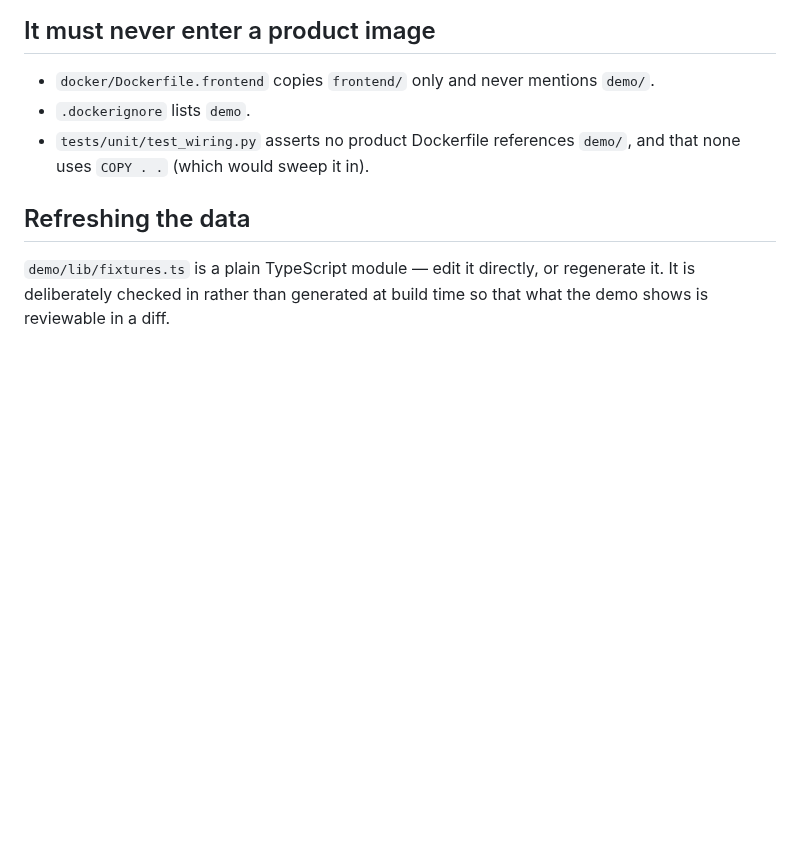
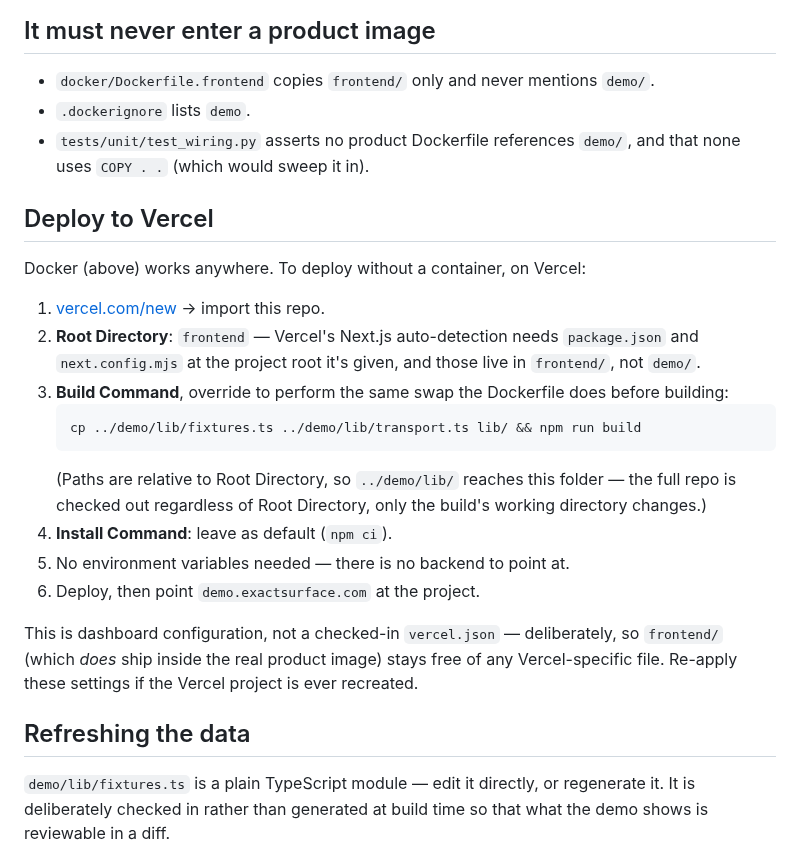
Before and after one commit to whxitte/exact-surface, a Markdown page: demo/README.md, the part around the change. Drawn GitHub-style; blank space fills up the shorter version.

````diff
--- a/demo/README.md
+++ b/demo/README.md
@@ -41,6 +41,30 @@ and we add one — rather than the demo silently becoming a museum piece.
 * `tests/unit/test_wiring.py` asserts no product Dockerfile references `demo/`, and
   that none uses `COPY . .` (which would sweep it in).
 
+## Deploy to Vercel
+
+Docker (above) works anywhere. To deploy without a container, on Vercel:
+
+1. [vercel.com/new](https://vercel.com/new) → import this repo.
+2. **Root Directory**: `frontend` — Vercel's Next.js auto-detection needs
+   `package.json` and `next.config.mjs` at the project root it's given, and those live
+   in `frontend/`, not `demo/`.
+3. **Build Command**, override to perform the same swap the Dockerfile does before
+   building:
+   ```
+   cp ../demo/lib/fixtures.ts ../demo/lib/transport.ts lib/ && npm run build
+   ```
+   (Paths are relative to Root Directory, so `../demo/lib/` reaches this folder — the
+   full repo is checked out regardless of Root Directory, only the build's working
+   directory changes.)
+4. **Install Command**: leave as default (`npm ci`).
+5. No environment variables needed — there is no backend to point at.
+6. Deploy, then point `demo.exactsurface.com` at the project.
+
+This is dashboard configuration, not a checked-in `vercel.json` — deliberately, so
+`frontend/` (which *does* ship inside the real product image) stays free of any
+Vercel-specific file. Re-apply these settings if the Vercel project is ever recreated.
+
 ## Refreshing the data
 
 `demo/lib/fixtures.ts` is a plain TypeScript module — edit it directly, or regenerate
````
Also changed, not shown: website/README.md (added, +26 -0 lines), website/favicon.png (added), website/logo.png (added), 3 other files.
